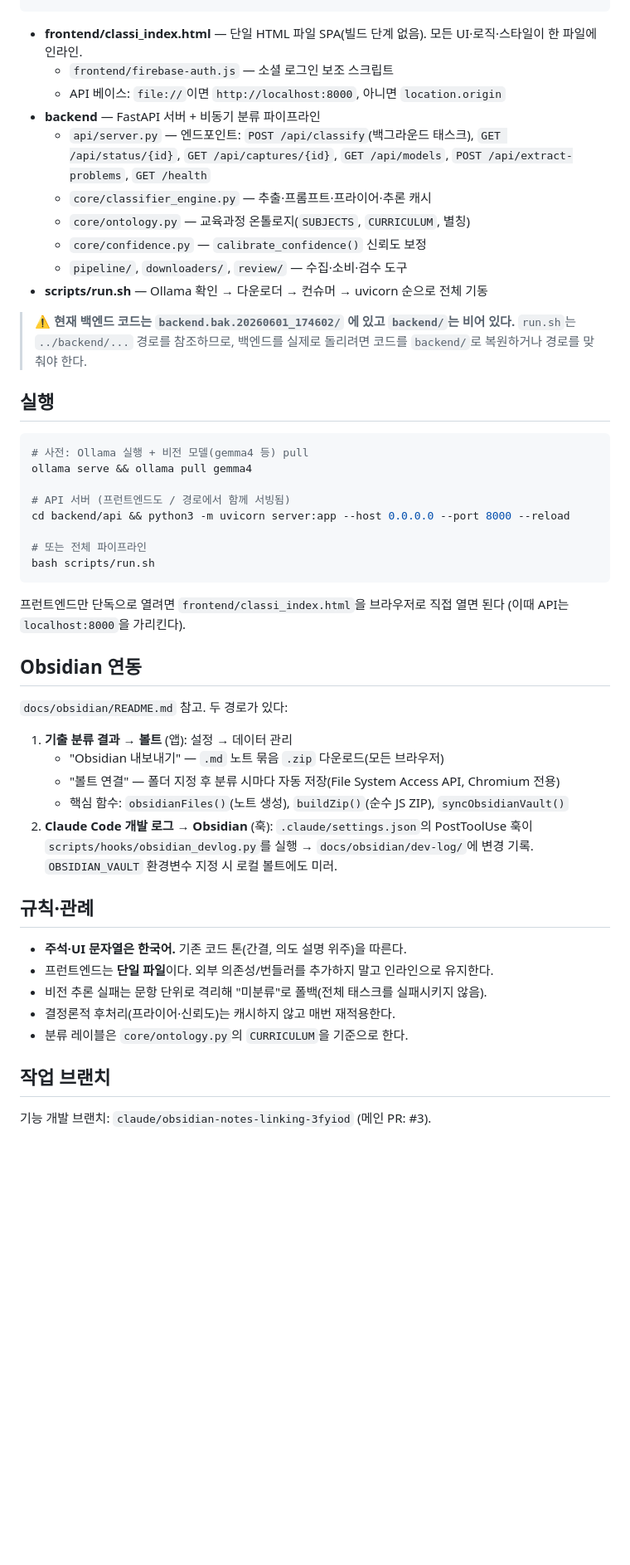
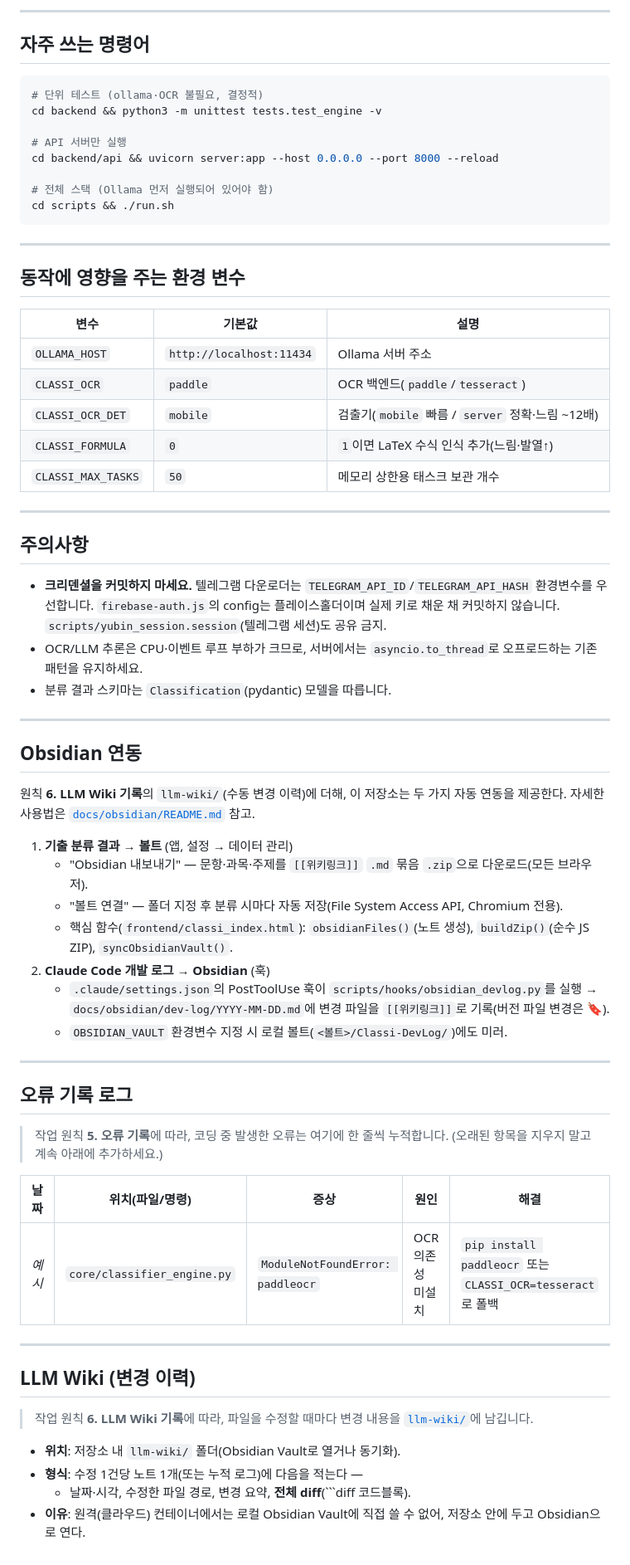
Before and after one commit to songjiun10-collab/classi, a Markdown page: CLAUDE.md, the part around one of its changes. Shown at 83% size. Drawn GitHub-style; blank space fills up the shorter version.

Commit message:
CLAUDE.md: backend-overnight 브랜치 버전 가져오기 + Obsidian 연동 섹션 보존
다른 브랜치(claude/backend-overnight-20260614)의 발전된 CLAUDE.md
(Karpathy 작업 원칙·오류 기록 로그·LLM Wiki·환경변수 표)를 가져오고,
이 브랜치에서 구현한 Obsidian 연동(앱 내보내기·볼트 자동 저장·데브로그 훅)
섹션을 추가해 보존했다.

````diff
--- a/CLAUDE.md
+++ b/CLAUDE.md
@@ -10,57 +69,72 @@ PDF 업로드 → 문항 추출(PyMuPDF/OCR) → 비전 LLM 분류(Ollama) →
+---
+
+## 자주 쓰는 명령어
+
+```bash
+# 단위 테스트 (ollama·OCR 불필요, 결정적)
+cd backend && python3 -m unittest tests.test_engine -v
+
+# API 서버만 실행
+cd backend/api && uvicorn server:app --host 0.0.0.0 --port 8000 --reload
+
+# 전체 스택 (Ollama 먼저 실행되어 있어야 함)
+cd scripts && ./run.sh
 ```
 
-- **frontend/classi_index.html** — 단일 HTML 파일 SPA(빌드 단계 없음). 모든 UI·로직·스타일이 한 파일에 인라인.
-  - `frontend/firebase-auth.js` — 소셜 로그인 보조 스크립트
-  - API 베이스: `file://`이면 `http://localhost:8000`, 아니면 `location.origin`
-- **backend** — FastAPI 서버 + 비동기 분류 파이프라인
-  - `api/server.py` — 엔드포인트: `POST /api/classify`(백그라운드 태스크), `GET /api/status/{id}`,
-    `GET /api/captures/{id}`, `GET /api/models`, `POST /api/extract-problems`, `GET /health`
-  - `core/classifier_engine.py` — 추출·프롬프트·프라이어·추론 캐시
-  - `core/ontology.py` — 교육과정 온톨로지(`SUBJECTS`, `CURRICULUM`, 별칭)
-  - `core/confidence.py` — `calibrate_confidence()` 신뢰도 보정
-  - `pipeline/`, `downloaders/`, `review/` — 수집·소비·검수 도구
-- **scripts/run.sh** — Ollama 확인 → 다운로더 → 컨슈머 → uvicorn 순으로 전체 기동
+---
 
-> ⚠️ **현재 백엔드 코드는 `backend.bak.20260601_174602/` 에 있고 `backend/`는 비어 있다.**
-> `run.sh`는 `../backend/...` 경로를 참조하므로, 백엔드를 실제로 돌리려면 코드를 `backend/`로
-> 복원하거나 경로를 맞춰야 한다.
+## 동작에 영향을 주는 환경 변수
 
-## 실행
+| 변수 | 기본값 | 설명 |
+|------|--------|------|
+| `OLLAMA_HOST` | `http://localhost:11434` | Ollama 서버 주소 |
+| `CLASSI_OCR` | `paddle` | OCR 백엔드(`paddle`/`tesseract`) |
+| `CLASSI_OCR_DET` | `mobile` | 검출기(`mobile` 빠름 / `server` 정확·느림 ~12배) |
+| `CLASSI_FORMULA` | `0` | `1`이면 LaTeX 수식 인식 추가(느림·발열↑) |
+| `CLASSI_MAX_TASKS` | `50` | 메모리 상한용 태스크 보관 개수 |
 
-```bash
-# 사전: Ollama 실행 + 비전 모델(gemma4 등) pull
-ollama serve && ollama pull gemma4
+---
 
-# API 서버 (프런트엔드도 / 경로에서 함께 서빙됨)
-cd backend/api && python3 -m uvicorn server:app --host 0.0.0.0 --port 8000 --reload
+## 주의사항
 
-# 또는 전체 파이프라인
-bash scripts/run.sh
-```
+- **크리덴셜을 커밋하지 마세요.** 텔레그램 다운로더는 `TELEGRAM_API_ID`/`TELEGRAM_API_HASH` 환경변수를 우선합니다. `firebase-auth.js`의 config는 플레이스홀더이며 실제 키로 채운 채 커밋하지 않습니다. `scripts/yubin_session.session`(텔레그램 세션)도 공유 금지.
+- OCR/LLM 추론은 CPU·이벤트 루프 부하가 크므로, 서버에서는 `asyncio.to_thread`로 오프로드하는 기존 패턴을 유지하세요.
+- 분류 결과 스키마는 `Classification`(pydantic) 모델을 따릅니다.
 
-프런트엔드만 단독으로 열려면 `frontend/classi_index.html`을 브라우저로 직접 열면 된다
-(이때 API는 `localhost:8000`을 가리킨다).
+---
 
 ## Obsidian 연동
 
-`docs/obsidian/README.md` 참고. 두 경로가 있다:
+원칙 **6. LLM Wiki 기록**의 `llm-wiki/`(수동 변경 이력)에 더해, 이 저장소는 두 가지 자동 연동을
+제공한다. 자세한 사용법은 [`docs/obsidian/README.md`](./docs/obsidian/README.md) 참고.
 
-1. **기출 분류 결과 → 볼트** (앱): 설정 → 데이터 관리
-   - "Obsidian 내보내기" — `.md` 노트 묶음 `.zip` 다운로드(모든 브라우저)
-   - "볼트 연결" — 폴더 지정 후 분류 시마다 자동 저장(File System Access API, Chromium 전용)
-   - 핵심 함수: `obsidianFiles()`(노트 생성), `buildZip()`(순수 JS ZIP), `syncObsidianVault()`
-2. **Claude Code 개발 로그 → Obsidian** (훅): `.claude/settings.json`의 PostToolUse 훅이
-   `scripts/hooks/obsidian_devlog.py`를 실행 → `docs/obsidian/dev-log/`에 변경 기록.
-   `OBSIDIAN_VAULT` 환경변수 지정 시 로컬 볼트에도 미러.
+1. **기출 분류 결과 → 볼트** (앱, 설정 → 데이터 관리)
+   - "Obsidian 내보내기" — 문항·과목·주제를 `[[위키링크]]` `.md` 묶음 `.zip`으로 다운로드(모든 브라우저).
+   - "볼트 연결" — 폴더 지정 후 분류 시마다 자동 저장(File System Access API, Chromium 전용).
+   - 핵심 함수(`frontend/classi_index.html`): `obsidianFiles()`(노트 생성), `buildZip()`(순수 JS ZIP), `syncObsidianVault()`.
+2. **Claude Code 개발 로그 → Obsidian** (훅)
+   - `.claude/settings.json`의 PostToolUse 훅이 `scripts/hooks/obsidian_devlog.py`를 실행 →
+     `docs/obsidian/dev-log/YYYY-MM-DD.md`에 변경 파일을 `[[위키링크]]`로 기록(버전 파일 변경은 🔖).
+   - `OBSIDIAN_VAULT` 환경변수 지정 시 로컬 볼트(`<볼트>/Classi-DevLog/`)에도 미러.
 
-## 규칙·관례
+---
 
-- **주석·UI 문자열은 한국어.** 기존 코드 톤(간결, 의도 설명 위주)을 따른다.
-- 프런트엔드는 **단일 파일**이다. 외부 의존성/번들러를 추가하지 말고 인라인으로 유지한다.
-- 비전 추론 실패는 문항 단위로 격리해 "미분류"로 폴백(전체 태스크를 실패시키지 않음).
-- 결정론적 후처리(프라이어·신뢰도)는 캐시하지 않고 매번 재적용한다.
-- 분류 레이블은 `core/ontology.py`의 `CURRICULUM`을 기준으로 한다.
+## 오류 기록 로그
 
-## 작업 브랜치
+> 작업 원칙 **5. 오류 기록**에 따라, 코딩 중 발생한 오류는 여기에 한 줄씩 누적합니다.
+> (오래된 항목을 지우지 말고 계속 아래에 추가하세요.)
 
-기능 개발 브랜치: `claude/obsidian-notes-linking-3fyiod` (메인 PR: #3).
+| 날짜 | 위치(파일/명령) | 증상 | 원인 | 해결 |
+|------|------------------|------|------|------|
+| _예시_ | `core/classifier_engine.py` | `ModuleNotFoundError: paddleocr` | OCR 의존성 미설치 | `pip install paddleocr` 또는 `CLASSI_OCR=tesseract`로 폴백 |
+
+---
+
+## LLM Wiki (변경 이력)
+
+> 작업 원칙 **6. LLM Wiki 기록**에 따라, 파일을 수정할 때마다 변경 내용을 [`llm-wiki/`](./llm-wiki/)에 남깁니다.
+
+- **위치**: 저장소 내 `llm-wiki/` 폴더(Obsidian Vault로 열거나 동기화).
+- **형식**: 수정 1건당 노트 1개(또는 누적 로그)에 다음을 적는다 —
+  - 날짜·시각, 수정한 파일 경로, 변경 요약, **전체 diff**(```diff 코드블록).
+- **이유**: 원격(클라우드) 컨테이너에서는 로컬 Obsidian Vault에 직접 쓸 수 없어, 저장소 안에 두고 Obsidian으로 연다.
````
Also changed, not shown: other parts of CLAUDE.md (+65 -6 lines).
